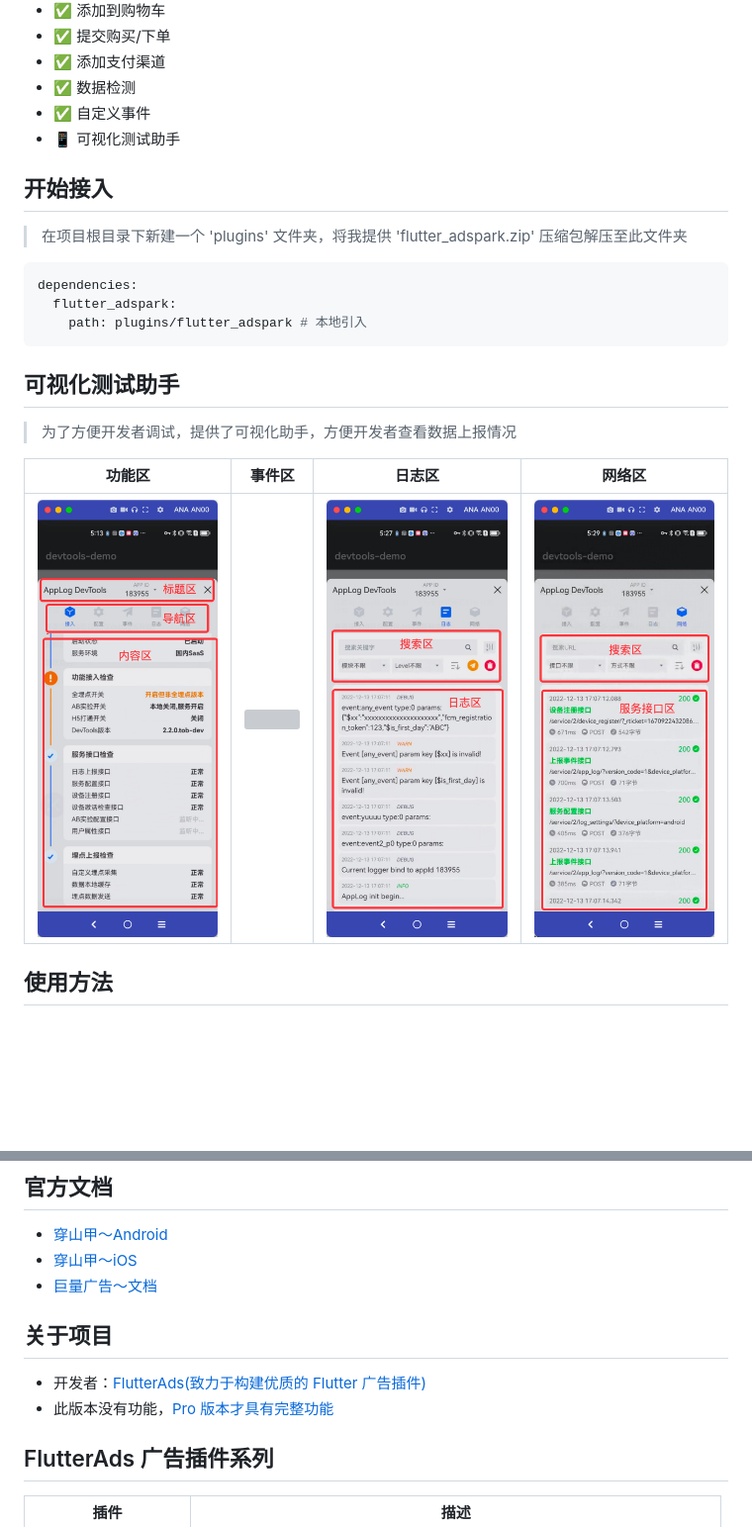
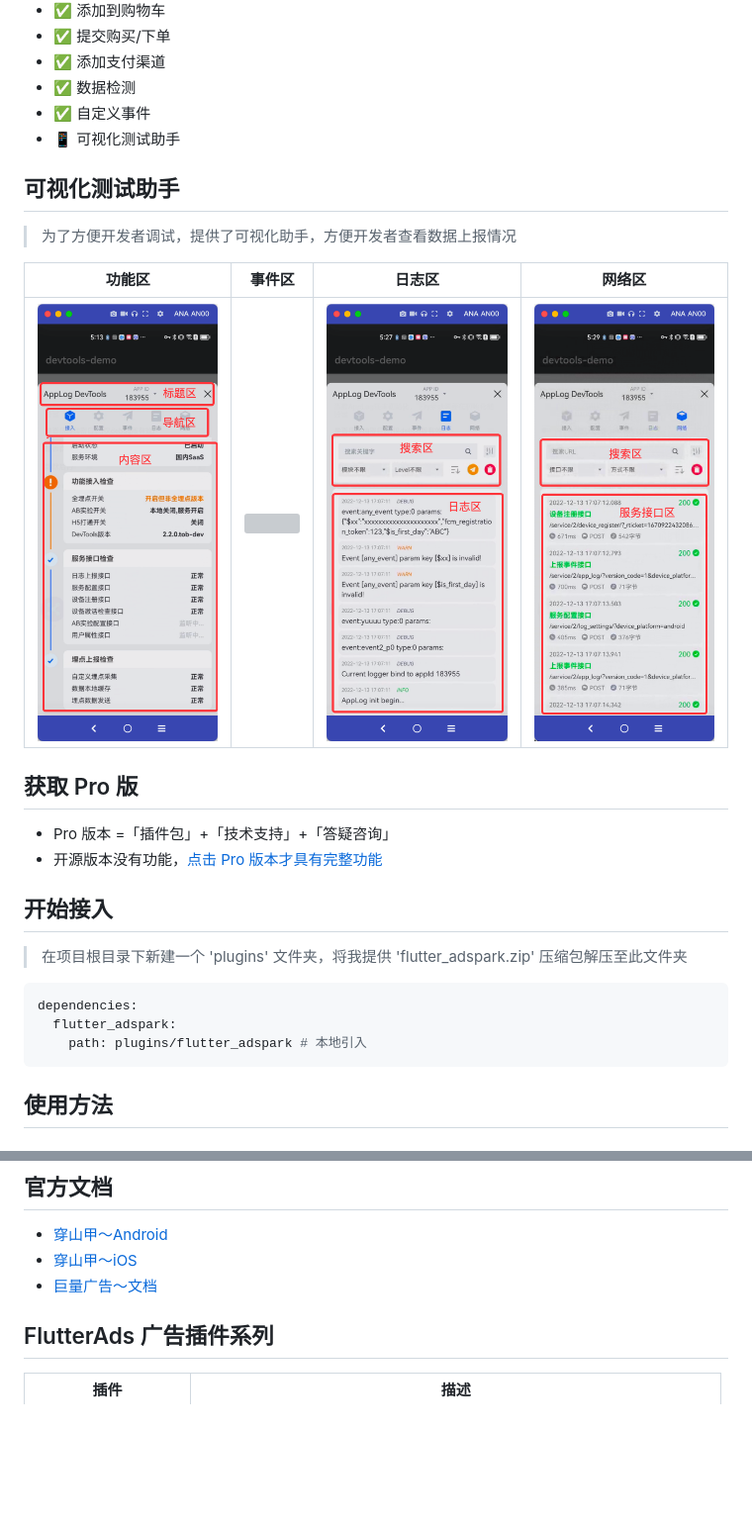
Before and after one commit to FlutterAds/flutter_adspark, a Markdown page: README.md, 2 parts joined by grey strips. Shown: that part at 99% size. Drawn GitHub-style; blank space fills up the shorter version; grey boxes are pictures that could not be loaded.

````diff
--- a/README.md
+++ b/README.md
@@ -35,6 +35,20 @@
 - ✅ 自定义事件
 - 📱 可视化测试助手
 
+## 可视化测试助手
+
+> 为了方便开发者调试，提供了可视化助手，方便开发者查看数据上报情况
+
+|功能区|事件区|日志区|网络区|
+|--|--|--|--|
+| ![](https://raw.githubusercontent.com/FlutterAds/flutter_adspark/master/example/images/img001.png) | ![]([example/images/img00](https://raw.githubusercontent.com/FlutterAds/flutter_adspark/master/example/images/img00)2.png) | ![](https://raw.githubusercontent.com/FlutterAds/flutter_adspark/master/example/images/img003.png) | ![](https://raw.githubusercontent.com/FlutterAds/flutter_adspark/master/example/images/img004.png) |
+
+
+## 获取 Pro 版
+
+- Pro 版本 =「插件包」+「技术支持」+「答疑咨询」
+- 开源版本没有功能，[点击 Pro 版本才具有完整功能](https://flutterads.github.io/site/)
+
 ## 开始接入
 
 > 在项目根目录下新建一个 'plugins' 文件夹，将我提供 'flutter_adspark.zip' 压缩包解压至此文件夹
@@ -45,13 +59,6 @@ dependencies:
     path: plugins/flutter_adspark # 本地引入
 ```
 
-## 可视化测试助手
-
-> 为了方便开发者调试，提供了可视化助手，方便开发者查看数据上报情况
-
-|功能区|事件区|日志区|网络区|
-|--|--|--|--|
-| ![](https://raw.githubusercontent.com/FlutterAds/flutter_adspark/master/example/images/img001.png) | ![]([example/images/img00](https://raw.githubusercontent.com/FlutterAds/flutter_adspark/master/example/images/img00)2.png) | ![](https://raw.githubusercontent.com/FlutterAds/flutter_adspark/master/example/images/img003.png) | ![](https://raw.githubusercontent.com/FlutterAds/flutter_adspark/master/example/images/img004.png) |
 
 
 ## 使用方法
@@ -141,10 +148,6 @@ class GrownEventType {
 - [穿山甲～iOS](https://bytedance.larkoffice.com/wiki/YcpCwVKdFi0VUxk4EAjc6TuJnre)
 - [巨量广告～文档](https://event-manager.oceanengine.com/docs/8650/195169)
 
-## 关于项目
-
-- 开发者：[FlutterAds(致力于构建优质的 Flutter 广告插件)](https://github.com/FlutterAds)
-- 此版本没有功能，[Pro 版本才具有完整功能](https://flutterads.github.io/site/)
 
 ## FlutterAds 广告插件系列
 |插件|描述|
````
Also changed, not shown: other parts of README.md (+1 -1 lines).
